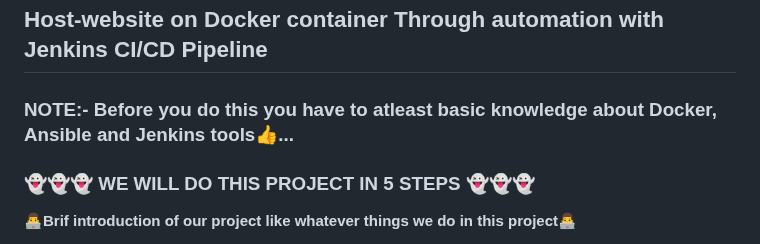
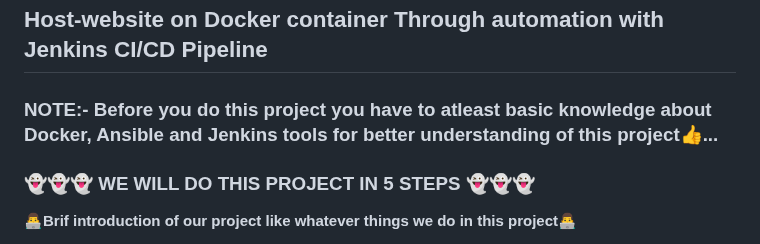
Before and after one commit to Its-Rohzz/project-2048-game-repo, a Markdown page: README.md, the part around the change. Rendered like a GitHub page.

```diff
--- a/README.md
+++ b/README.md
@@ -1,7 +1,7 @@
 ### - Created By:- Rohit Patange
 # Jenkins CI/CD project
 ## Host-website on Docker container Through automation with Jenkins CI/CD Pipeline
-### NOTE:- Before you do this you have to atleast basic knowledge about Docker, Ansible and Jenkins tools👍...
+### NOTE:- Before you do this project you have to atleast basic knowledge about Docker, Ansible and Jenkins tools for better understanding of this project👍...
 ### 👻👻👻 WE WILL DO THIS PROJECT IN 5 STEPS 👻👻👻
 **👨‍💻Brif introduction of our project like whatever things we do in this project👨‍💻**
 
```
